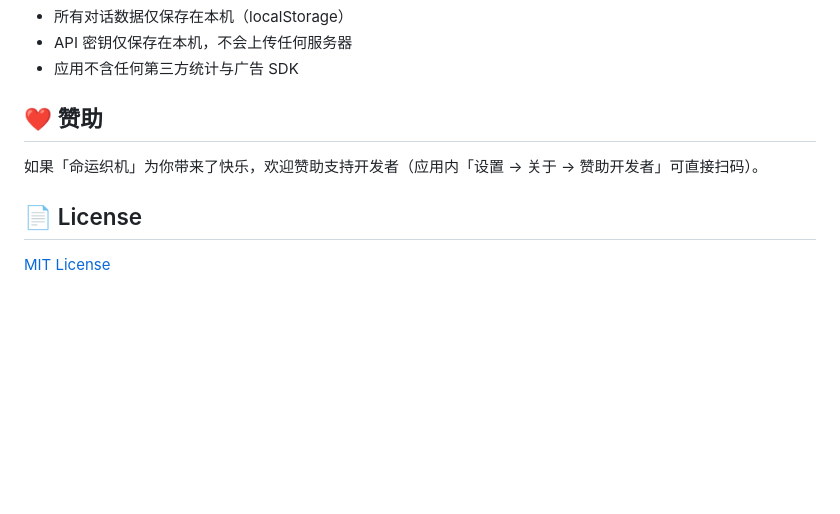
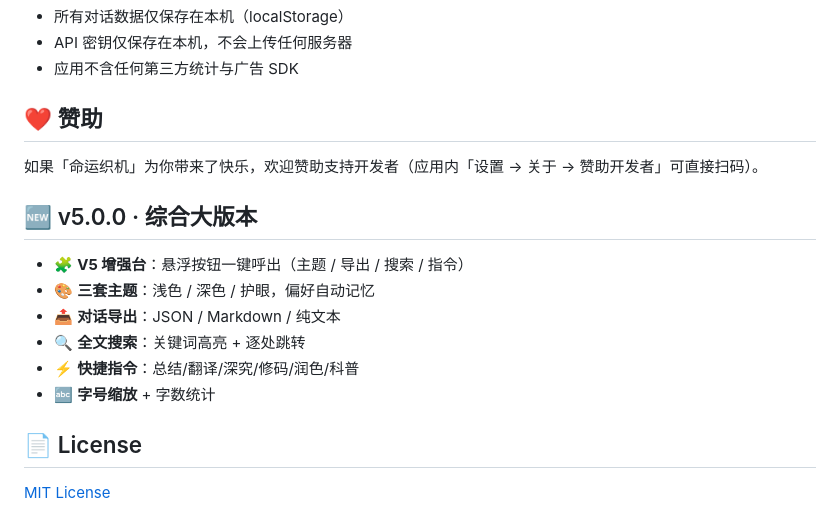
Before and after one commit to 19923421354/fate-loom, a Markdown page: README.md, the part around the change. Drawn GitHub-style; blank space fills up the shorter version.

Commit message:
docs(v5.0.0): 更新日志

```diff
--- a/README.md
+++ b/README.md
@@ -90,6 +90,15 @@ python3 build120.py
 
 如果「命运织机」为你带来了快乐，欢迎赞助支持开发者（应用内「设置 → 关于 → 赞助开发者」可直接扫码）。
 
+## 🆕 v5.0.0 · 综合大版本
+
+- 🧩 **V5 增强台**：悬浮按钮一键呼出（主题 / 导出 / 搜索 / 指令）
+- 🎨 **三套主题**：浅色 / 深色 / 护眼，偏好自动记忆
+- 📤 **对话导出**：JSON / Markdown / 纯文本
+- 🔍 **全文搜索**：关键词高亮 + 逐处跳转
+- ⚡ **快捷指令**：总结/翻译/深究/修码/润色/科普
+- 🔤 **字号缩放** + 字数统计
+
 ## 📄 License
 
 [MIT License](LICENSE)
```
